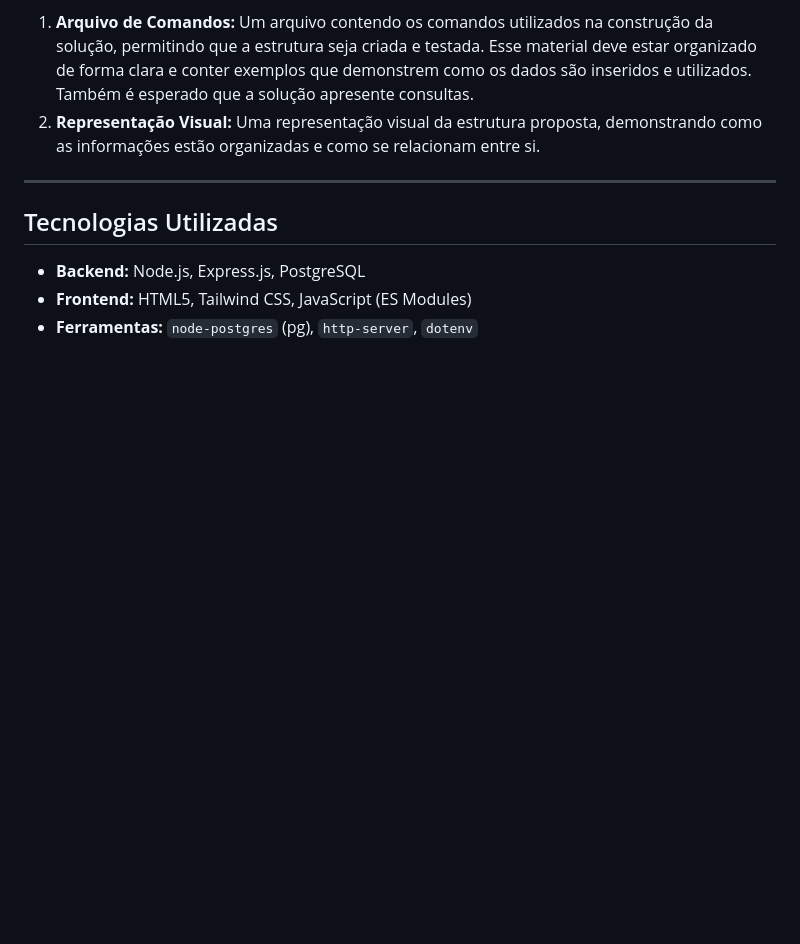
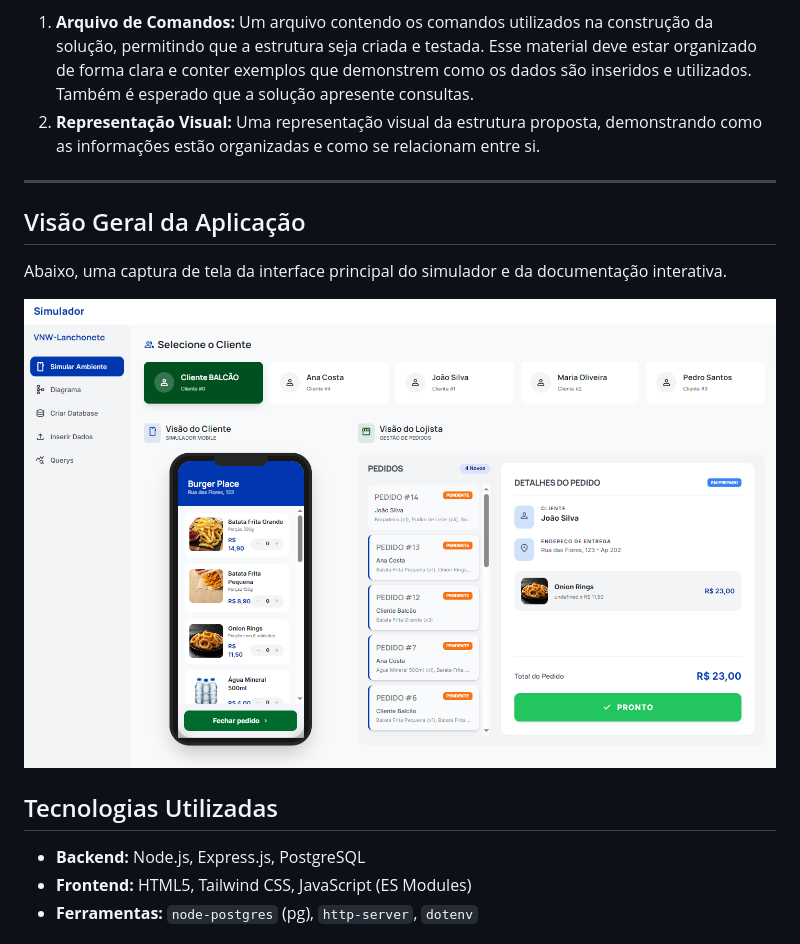
Before and after one commit to Davisvasconcellos/vnw-lanchonete, a Markdown page: README.md, the part around the change. GitHub-like rendering; pictures changed too: ui/assets/img/screenshot-simulador.png (added); blank space fills up the shorter version.

Commit message:
thumbnail

```diff
--- a/README.md
+++ b/README.md
@@ -22,6 +22,12 @@ A entrega deve incluir:
 2.  **Representação Visual:** Uma representação visual da estrutura proposta, demonstrando como as informações estão organizadas e como se relacionam entre si.
 
 ---
+
+## Visão Geral da Aplicação
+
+Abaixo, uma captura de tela da interface principal do simulador e da documentação interativa.
+
+![Screenshot do Simulador de Pedidos](./ui/assets/img/screenshot-simulador.png)
 
 ## Tecnologias Utilizadas
 
```
